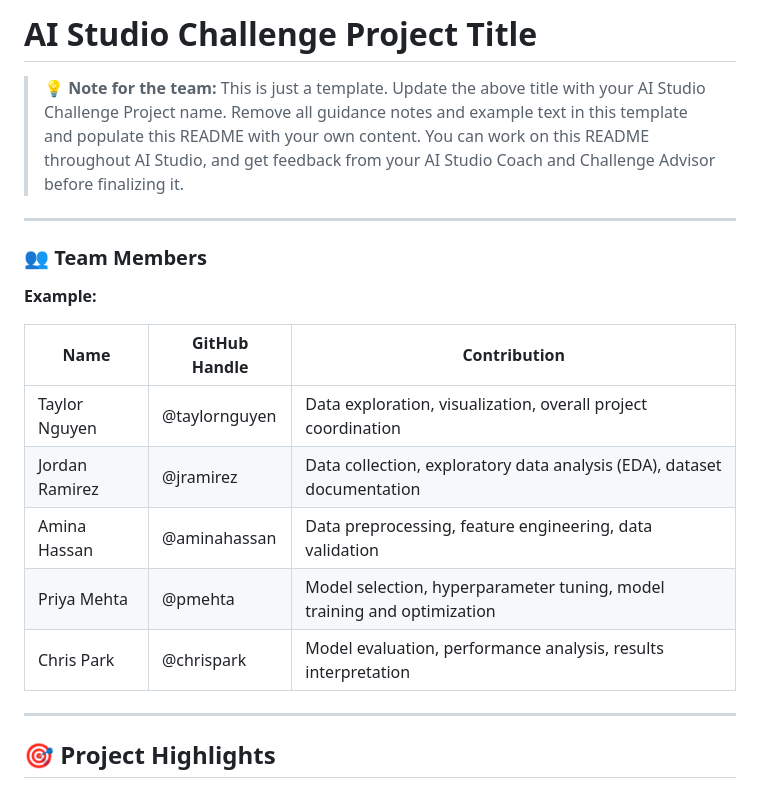
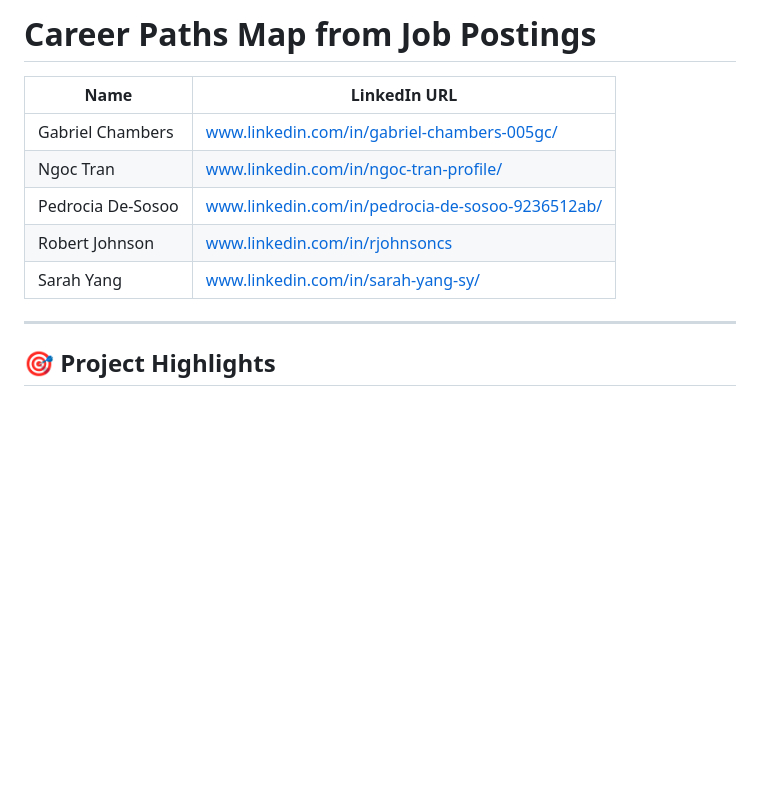
Before and after one commit to Break-Through-Tech/Candogram-1A-3d-career-paths-map-from-job-postings, a Markdown page: README.md, the part around the change. Drawn GitHub-style; blank space fills up the shorter version.

Commit message:
Revise README for Career Paths Map project
Updated project title and removed template notes.

```diff
--- a/README.md
+++ b/README.md
@@ -1,20 +1,12 @@
-# AI Studio Challenge Project Title
+# Career Paths Map from Job Postings
 
-> 💡 **Note for the team:** This is just a template. Update the above title with your AI Studio Challenge Project name. Remove all guidance notes and example text in this template and populate this README with your own content. You can work on this README throughout AI Studio, and get feedback from your AI Studio Coach and Challenge Advisor before finalizing it.
-
----
-
-### 👥 **Team Members**
-
-**Example:**
-
-| Name             | GitHub Handle | Contribution                                                             |
-|------------------|---------------|--------------------------------------------------------------------------|
-| Taylor Nguyen    | @taylornguyen | Data exploration, visualization, overall project coordination            |
-| Jordan Ramirez   | @jramirez     | Data collection, exploratory data analysis (EDA), dataset documentation  |
-| Amina Hassan     | @aminahassan  | Data preprocessing, feature engineering, data validation                 |
-| Priya Mehta      | @pmehta       | Model selection, hyperparameter tuning, model training and optimization  |
-| Chris Park       | @chrispark    | Model evaluation, performance analysis, results interpretation           |
+| Name              | LinkedIn URL                                      |
+|-------------------|---------------------------------------------------|
+| Gabriel Chambers  | www.linkedin.com/in/gabriel-chambers-005gc/       |
+| Ngoc Tran         | www.linkedin.com/in/ngoc-tran-profile/            |
+| Pedrocia De-Sosoo | www.linkedin.com/in/pedrocia-de-sosoo-9236512ab/  |
+| Robert Johnson    | www.linkedin.com/in/rjohnsoncs                    |
+| Sarah Yang        | www.linkedin.com/in/sarah-yang-sy/                |
 
 ---
 
```
